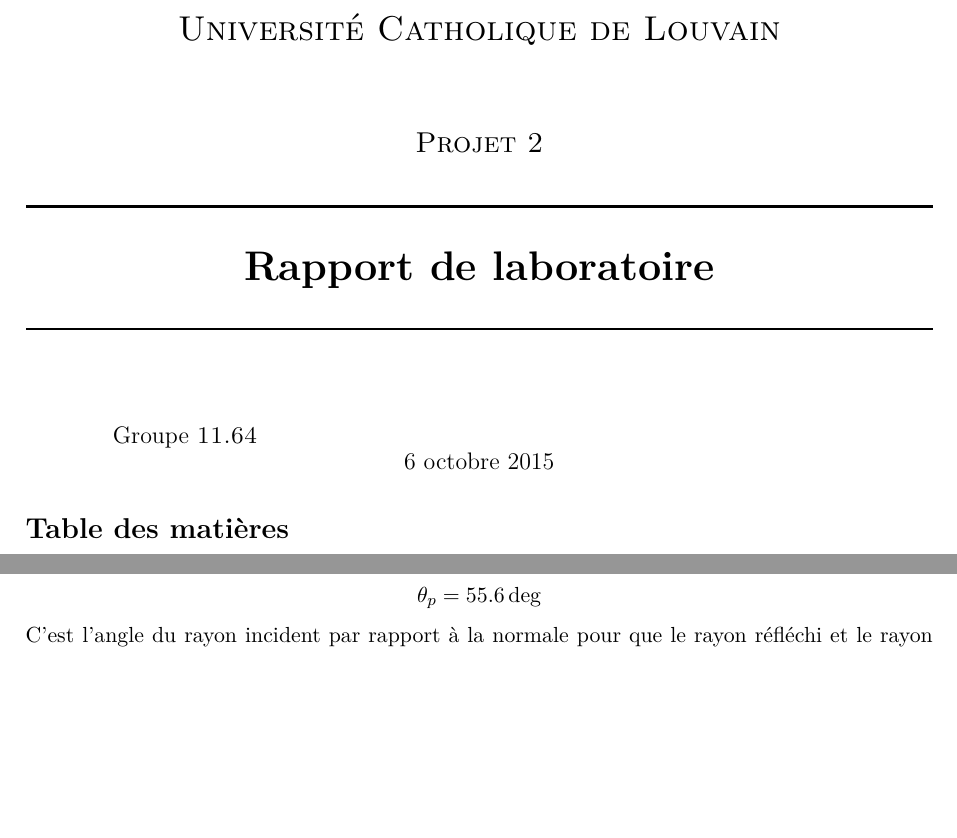
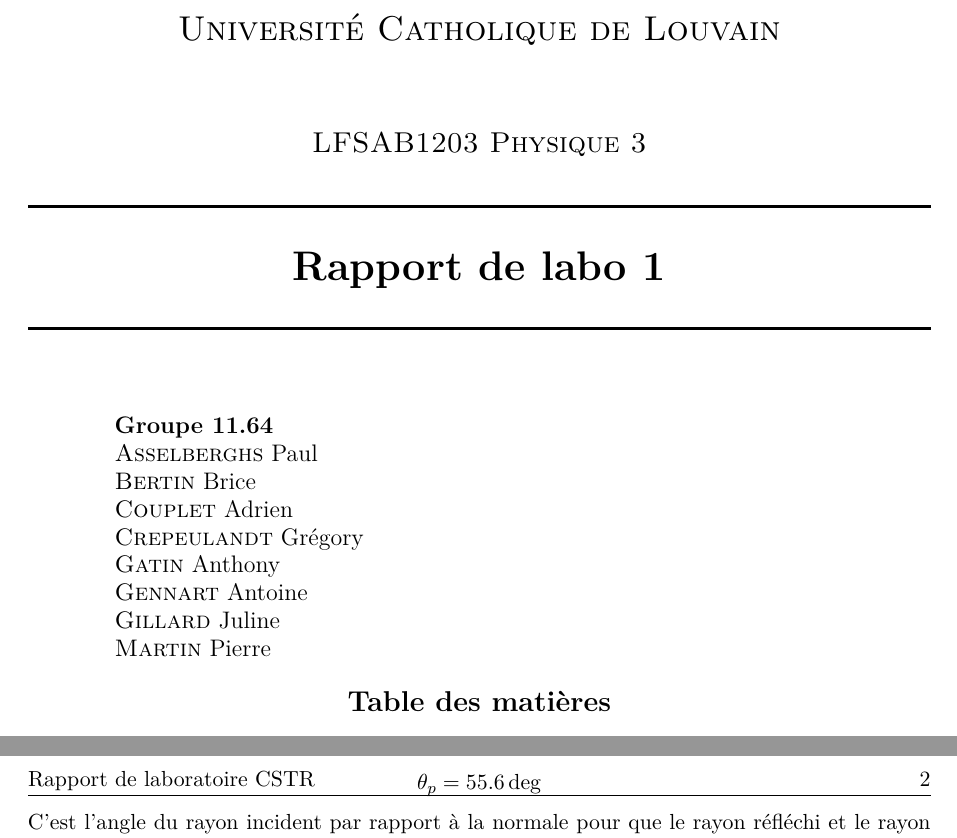
Before and after one commit to gennartan/Projet3, a LaTeX document (Physique3/Labo1/Rapport.tex): two parts of pages 1 and 2 of 3 before the commit and two parts of pages 1 and 3 of 3 after it, joined at a grey line, cut so that both start at the same text, the shorter picture padded with empty space. Compiled offline with pdfLaTeX.

Commit message:
LFSAB1203 Labo1

```diff
--- a/Physique3/Labo1/Rapport.tex
+++ b/Physique3/Labo1/Rapport.tex
@@ -1,10 +1,10 @@
 \documentclass[a4paper,11pt]{article}
-\usepackage[top=2.5cm, bottom=2.5cm, left=2.5cm, right=2.5cm]{geometry} % marges
 
 % French
 \usepackage[utf8x]{inputenc}
 \usepackage[french]{babel}
 \usepackage[T1]{fontenc}
+\usepackage{fullpage}
 
 
 % Packages à importer
@@ -14,14 +14,6 @@
 \usepackage{siunitx, enumitem, listings, rotating}
 \usepackage{fancyhdr, url, ifthen, multirow}
 
-
-%Java highlight
-\newcommand{\n}{\lstinline|\n|}
-\lstset{language=Java}
-\lstset{xleftmargin=5pt, xrightmargin=5pt, breaklines=true}
-\usepackage{courier}
-\lstset{basicstyle=\footnotesize\ttfamily,breaklines=true}
-
 \begin{document}
 %-----------------------------------------------------------
 % page de couverture
@@ -30,7 +22,7 @@
 
 \fancyhf{} %clear all headers and footers fields
 \fancyhead[R]{\thepage} %prints the page number on the right side of the header
-\fancyhead[L]{Rapport de laboratoire}
+\fancyhead[L]{Rapport de laboratoire CSTR}
 
 
 \pagestyle{fancy}
@@ -41,18 +34,27 @@
 
 \textsc{\LARGE Université Catholique de Louvain}\\[1.5cm]
 
-\textsc{\Large Projet 2}\\[0.5cm]
+\textsc{\Large LFSAB1203 Physique 3}\\[0.5cm]
 
 % Title
 \HRule \\[0.4cm]
-{ \huge \bfseries Rapport de laboratoire \\[0.4cm] }
+{ \huge \bfseries Rapport de labo 1\\[0.4cm] }
 
 \HRule \\[1.5cm]
 
 % Author and supervisor
 \begin{minipage}{0.4\textwidth}
 \begin{flushleft} \large
-Groupe \textsc{11.64} \\
+\textbf{Groupe \textsc{11.64}} \\
+\textsc{Asselberghs} Paul \\
+\textsc{Bertin} Brice \\
+\textsc{Couplet} Adrien \\
+\textsc{Crepeulandt} Grégory \\
+\textsc{Gatin} Anthony \\
+\textsc{Gennart} Antoine \\
+\textsc{Gillard} Juline \\
+\textsc{Martin} Pierre
+
 
 \end{flushleft}
 \end{minipage}
@@ -63,6 +65,9 @@
 \end{flushright}
 \end{minipage}
 
+\setcounter{tocdepth}{2}
+\tableofcontents % table des matières, totalement automatique ;)
+
 \vfill
 
 % Bottom of the page
@@ -72,7 +80,11 @@
 \pagenumbering{arabic}
- \tableofcontents % table des matières, totalement automatique ;)
+\newpage
+%-----------------------------------------------------------
+
+\thispagestyle{empty}
 
 
+%\newpage
 
 \section{Mesures et même certains calculs}
 \begin{table}[!h]
```
Also changed, not shown: Physique3/Labo1/Rapport.pdf (added), Physique3/Labo1/images/logo.JPG (renamed from LaboGrenadine/pictures/logo.JPG), Physique3/Labo1/Rapport.tex (4 more changed lines), 5 other files.
